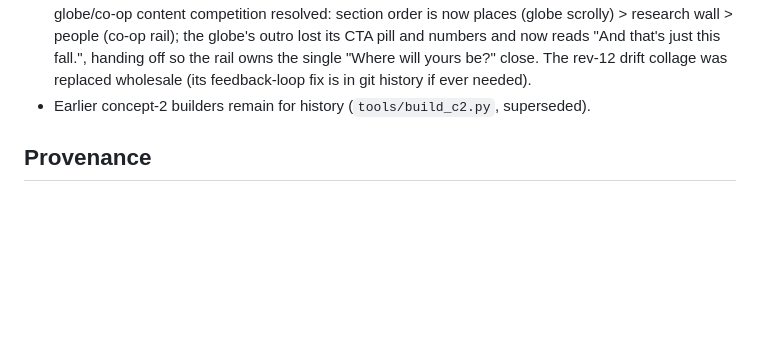
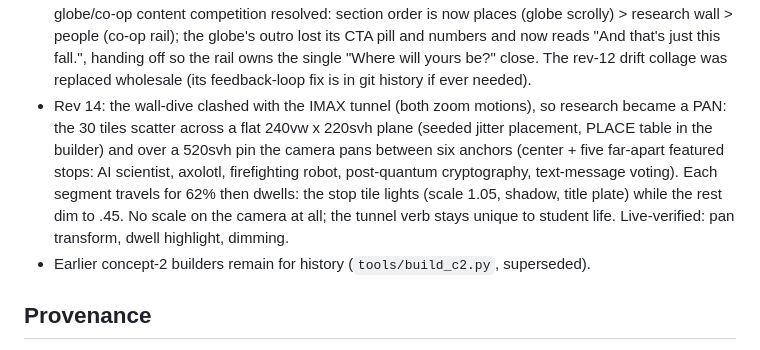
Before and after one commit to zchristensen-nu/nu-homepage-prototype, a Markdown page: HANDOFF.md, the part around the change. GitHub-like rendering; blank space fills up the shorter version.

Commit message:
Handoff: rev 14 notes
Co-Authored-By: Claude Fable 5 <noreply@anthropic.com>

```diff
--- a/HANDOFF.md
+++ b/HANDOFF.md
@@ -231,6 +231,14 @@ the pinned horizontal photo+giant-stat gallery is the one loved pattern; keep it
   numbers and now reads "And that's just this fall.", handing off so the rail owns
   the single "Where will yours be?" close. The rev-12 drift collage was replaced
   wholesale (its feedback-loop fix is in git history if ever needed).
+- Rev 14: the wall-dive clashed with the IMAX tunnel (both zoom motions), so research
+  became a PAN: the 30 tiles scatter across a flat 240vw x 220svh plane (seeded jitter
+  placement, PLACE table in the builder) and over a 520svh pin the camera pans between
+  six anchors (center + five far-apart featured stops: AI scientist, axolotl,
+  firefighting robot, post-quantum cryptography, text-message voting). Each segment
+  travels for 62% then dwells: the stop tile lights (scale 1.05, shadow, title plate)
+  while the rest dim to .45. No scale on the camera at all; the tunnel verb stays
+  unique to student life. Live-verified: pan transform, dwell highlight, dimming.
 - Earlier concept-2 builders remain for history (`tools/build_c2.py`, superseded).
 
 ## Provenance
```
